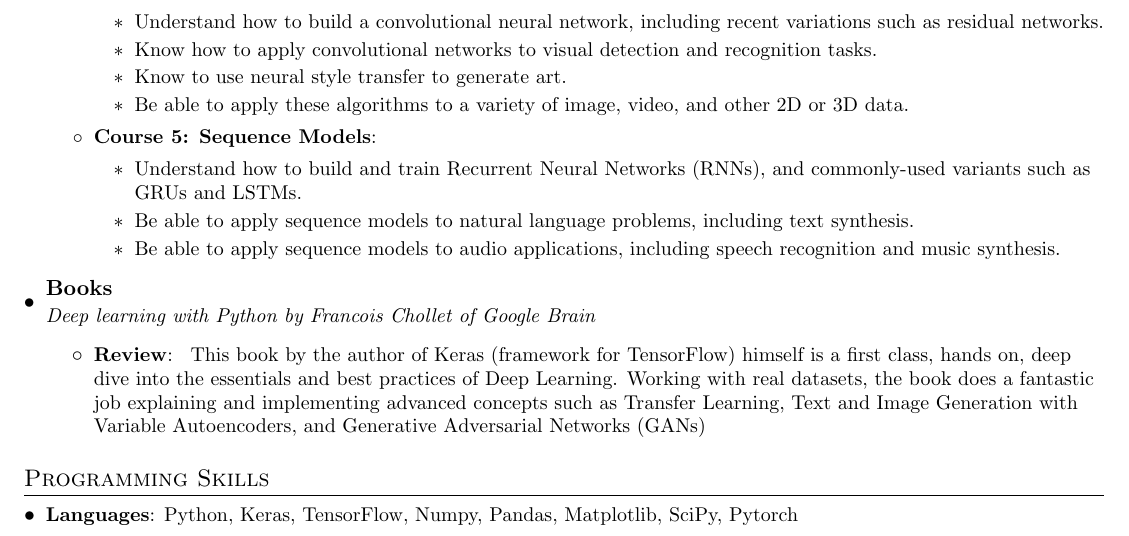
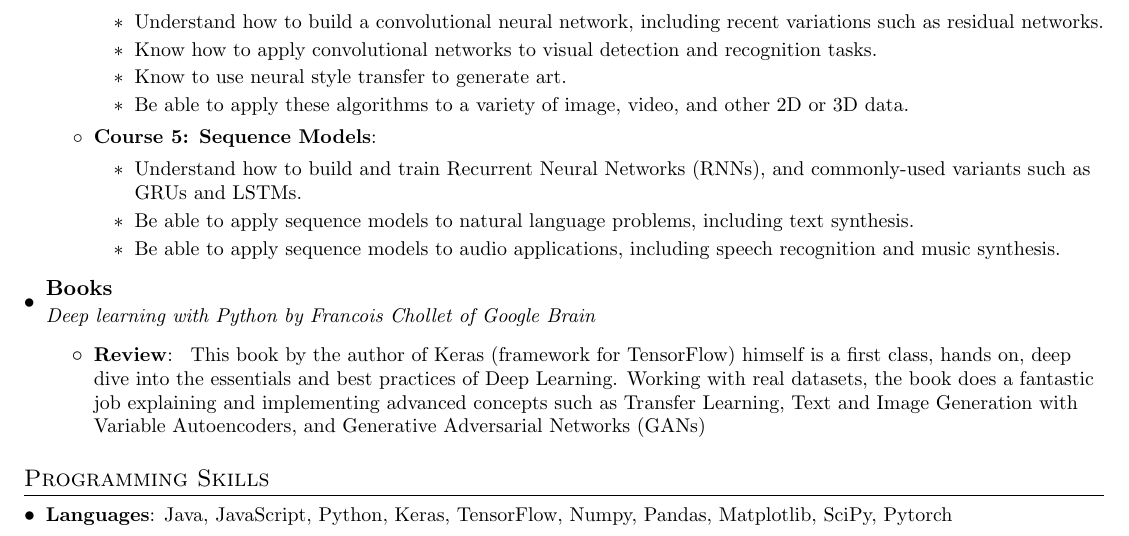
Before and after one commit to rayedbar/resume, a LaTeX CV (rayed_bin_wahed_resume.tex): part of page 2 of 2, cut so that both start at the same text. Compiled offline with pdfLaTeX.

Commit message:
Add Java and JavaScript to programming languages

```diff
--- a/rayed_bin_wahed_resume.tex
+++ b/rayed_bin_wahed_resume.tex
@@ -193,7 +193,7 @@ Other Learning Systems Using Facial Expression Recognition}}
 %--------PROGRAMMING SKILLS------------
 \section{Programming Skills}
   \resumeSubHeadingListStart
-  	\resumeSubItem{Languages}{Python, Keras, TensorFlow, Numpy, Pandas, Matplotlib, SciPy, Pytorch}
+  	\resumeSubItem{Languages}{Java, JavaScript, Python, Keras, TensorFlow, Numpy, Pandas, Matplotlib, SciPy, Pytorch}
   \resumeSubHeadingListEnd
 
 
```
Also changed, not shown: rayed_bin_wahed_resume.pdf.
